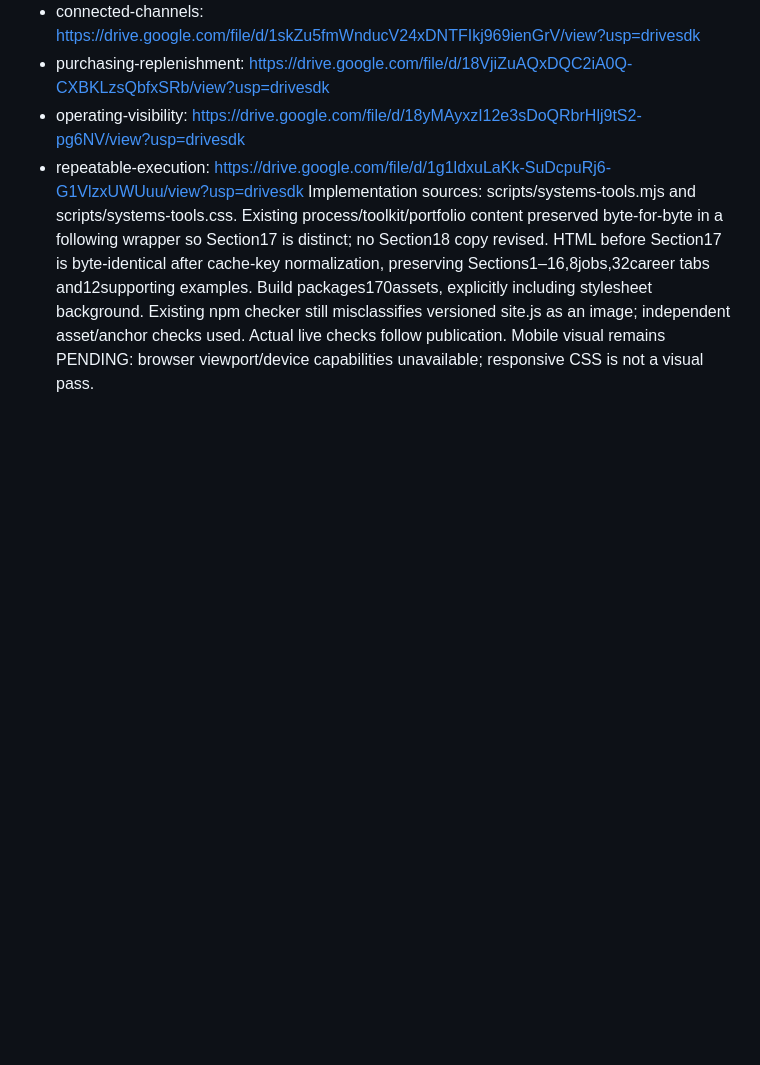
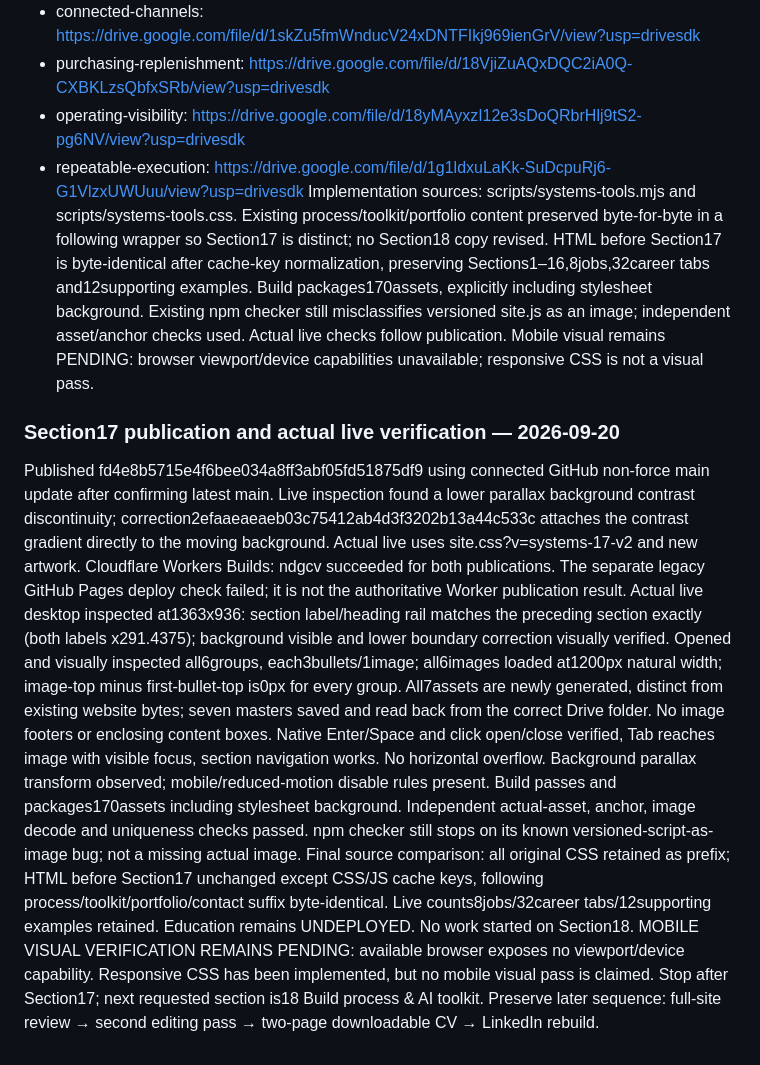
Before and after one commit to ng549/ndgcv, a Markdown page: CV-CANONICAL.md, the part around the change. GitHub-like rendering; blank space fills up the shorter version.

Commit message:
Record Section17 live verification, new imagery and pending mobile check

```diff
--- a/CV-CANONICAL.md
+++ b/CV-CANONICAL.md
@@ -771,3 +771,10 @@ All seven new PNG masters (1536x1024) created with built-in image generation, in
 - operating-visibility: https://drive.google.com/file/d/18yMAyxzI12e3sDoQRbrHlj9tS2-pg6NV/view?usp=drivesdk
 - repeatable-execution: https://drive.google.com/file/d/1g1ldxuLaKk-SuDcpuRj6-G1VlzxUWUuu/view?usp=drivesdk
 Implementation sources: scripts/systems-tools.mjs and scripts/systems-tools.css. Existing process/toolkit/portfolio content preserved byte-for-byte in a following wrapper so Section17 is distinct; no Section18 copy revised. HTML before Section17 is byte-identical after cache-key normalization, preserving Sections1–16,8jobs,32career tabs and12supporting examples. Build packages170assets, explicitly including stylesheet background. Existing npm checker still misclassifies versioned site.js as an image; independent asset/anchor checks used. Actual live checks follow publication. Mobile visual remains PENDING: browser viewport/device capabilities unavailable; responsive CSS is not a visual pass.
+
+
+### Section17 publication and actual live verification — 2026-09-20
+Published fd4e8b5715e4f6bee034a8ff3abf05fd51875df9 using connected GitHub non-force main update after confirming latest main. Live inspection found a lower parallax background contrast discontinuity; correction2efaaeaeaeb03c75412ab4d3f3202b13a44c533c attaches the contrast gradient directly to the moving background. Actual live uses site.css?v=systems-17-v2 and new artwork. Cloudflare Workers Builds: ndgcv succeeded for both publications. The separate legacy GitHub Pages deploy check failed; it is not the authoritative Worker publication result.
+Actual live desktop inspected at1363x936: section label/heading rail matches the preceding section exactly (both labels x291.4375); background visible and lower boundary correction visually verified. Opened and visually inspected all6groups, each3bullets/1image; all6images loaded at1200px natural width; image-top minus first-bullet-top is0px for every group. All7assets are newly generated, distinct from existing website bytes; seven masters saved and read back from the correct Drive folder. No image footers or enclosing content boxes. Native Enter/Space and click open/close verified, Tab reaches image with visible focus, section navigation works. No horizontal overflow. Background parallax transform observed; mobile/reduced-motion disable rules present.
+Build passes and packages170assets including stylesheet background. Independent actual-asset, anchor, image decode and uniqueness checks passed. npm checker still stops on its known versioned-script-as-image bug; not a missing actual image. Final source comparison: all original CSS retained as prefix; HTML before Section17 unchanged except CSS/JS cache keys, following process/toolkit/portfolio/contact suffix byte-identical. Live counts8jobs/32career tabs/12supporting examples retained. Education remains UNDEPLOYED. No work started on Section18.
+MOBILE VISUAL VERIFICATION REMAINS PENDING: available browser exposes no viewport/device capability. Responsive CSS has been implemented, but no mobile visual pass is claimed. Stop after Section17; next requested section is18 Build process & AI toolkit. Preserve later sequence: full-site review → second editing pass → two-page downloadable CV → LinkedIn rebuild.
```
